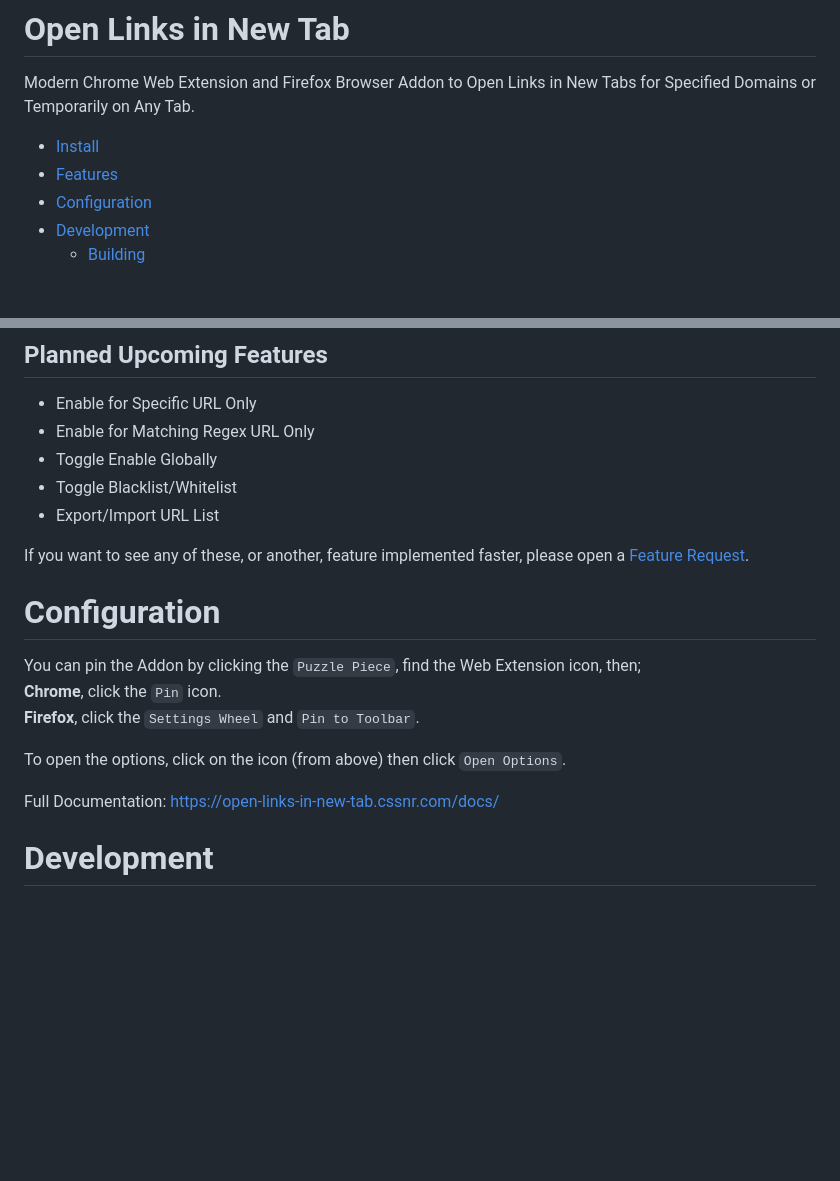
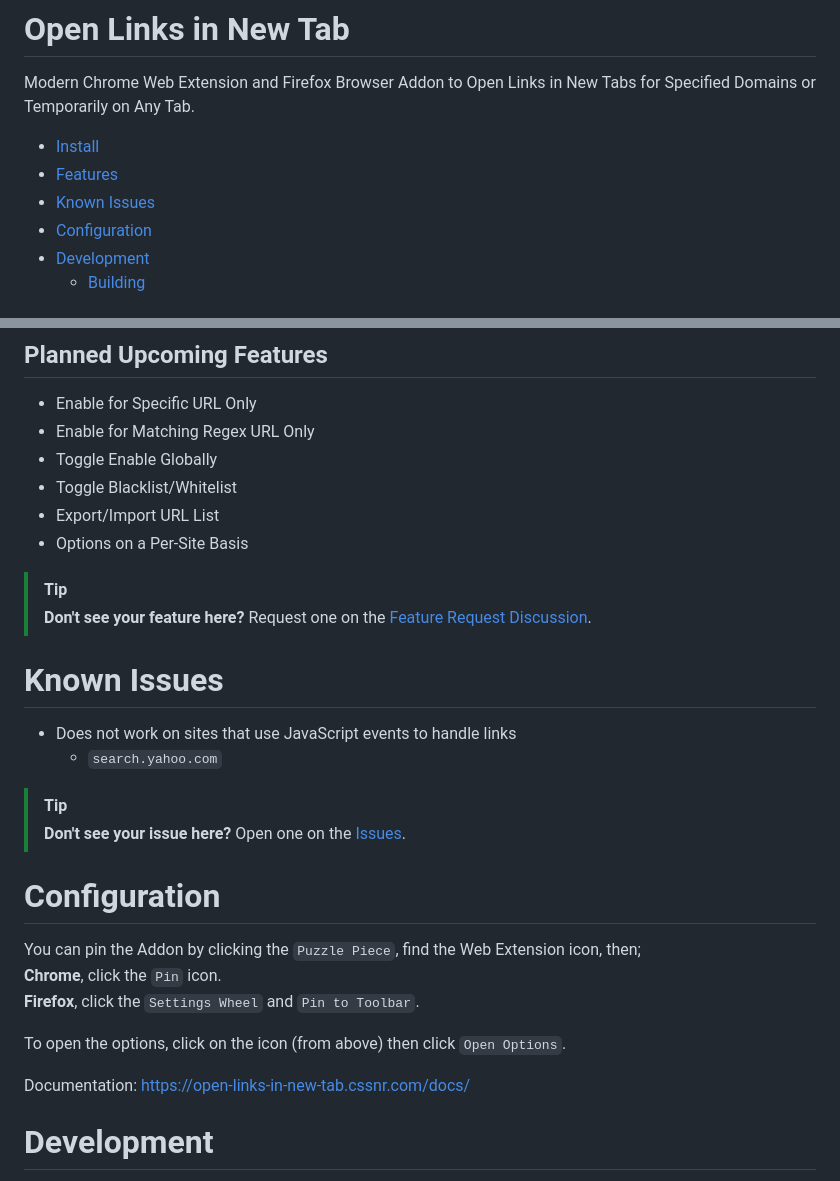
Before and after one commit to cssnr/open-links-in-new-tab, a Markdown page: README.md, 2 parts joined by grey strips. GitHub-like rendering; blank space fills up the shorter version.

```diff
--- a/README.md
+++ b/README.md
@@ -13,6 +13,7 @@ Modern Chrome Web Extension and Firefox Browser Addon to Open Links in New Tabs
 
 *   [Install](#install)
 *   [Features](#features)
+*   [Known Issues](#known-issues)
 *   [Configuration](#configuration)
 *   [Development](#development)
     -   [Building](#building)
@@ -52,9 +53,20 @@ For any issues, bugs or concerns; please [Open an Issue](https://github.com/cssn
 *   Toggle Enable Globally
 *   Toggle Blacklist/Whitelist
 *   Export/Import URL List
+*   Options on a Per-Site Basis
 
-If you want to see any of these, or another, feature implemented faster, please open a
-[Feature Request](https://github.com/cssnr/open-links-in-new-tab/discussions/new?category=feature-requests).
+> [!TIP]
+> **Don't see your feature here?**
+> Request one on the [Feature Request Discussion](https://github.com/cssnr/open-links-in-new-tab/discussions/categories/feature-requests).
+
+# Known Issues
+
+*    Does not work on sites that use JavaScript events to handle links
+     -   `search.yahoo.com`
+
+> [!TIP]
+> **Don't see your issue here?**
+> Open one on the [Issues](https://github.com/cssnr/open-links-in-new-tab/issues).
 
 # Configuration
 
@@ -64,7 +76,7 @@ You can pin the Addon by clicking the `Puzzle Piece`, find the Web Extension ico
 
 To open the options, click on the icon (from above) then click `Open Options`.
 
-Full Documentation: https://open-links-in-new-tab.cssnr.com/docs/
+Documentation: https://open-links-in-new-tab.cssnr.com/docs/
 
 # Development
 
```
